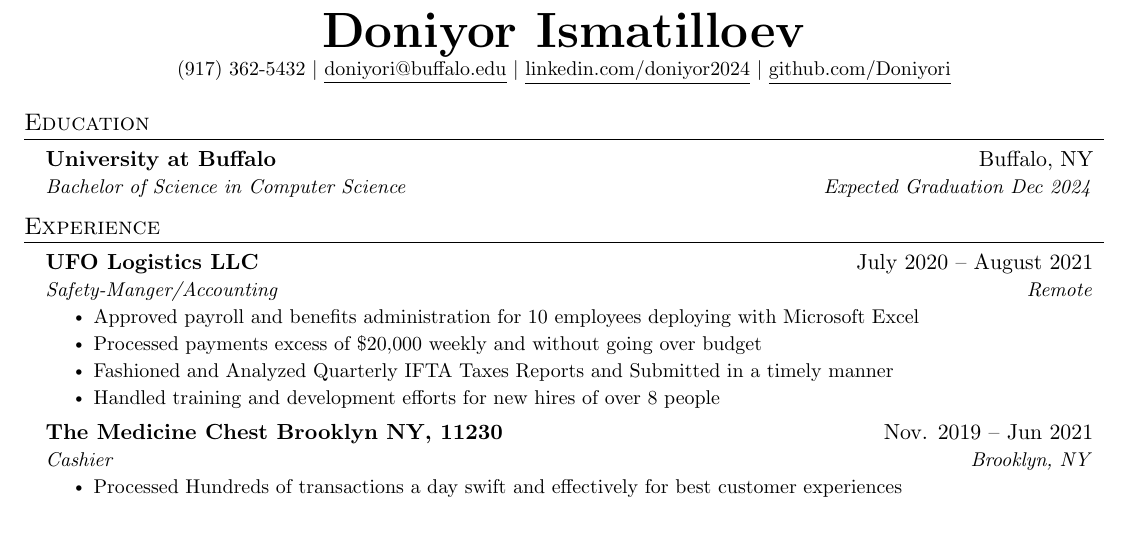
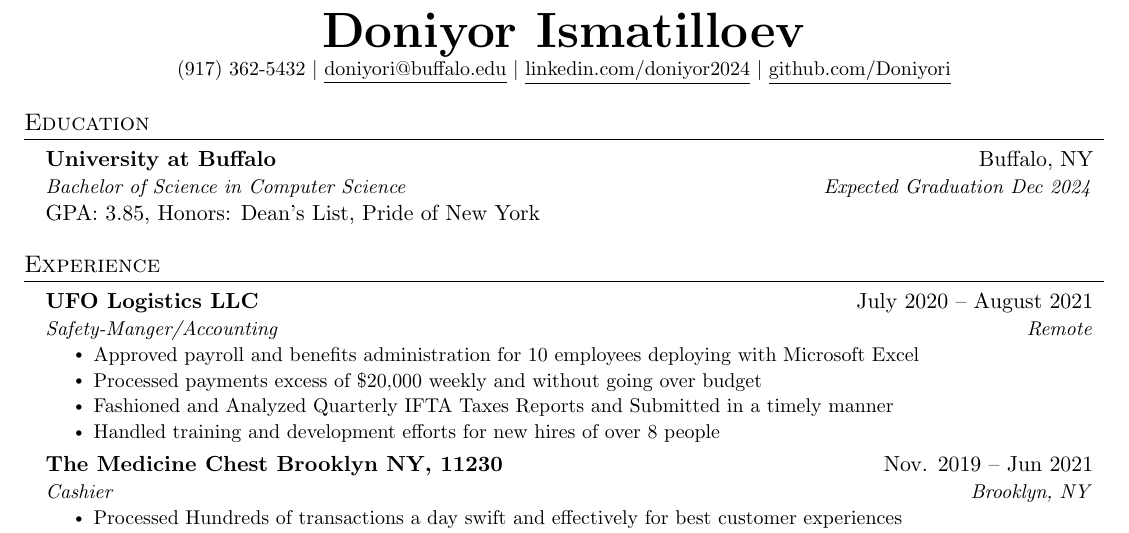
Before and after one commit to DoniyorI/Resume, a LaTeX document (main.tex): part of the page, cut so that both start at the same text. Compiled offline with pdfLaTeX.

Commit message:
Update main.tex

```diff
--- a/main.tex
+++ b/main.tex
@@ -125,6 +125,7 @@
     \resumeSubheading
       {University at Buffalo}{Buffalo, NY}
       {Bachelor of Science in Computer Science}{Expected Graduation Dec 2024}
+      \item {GPA: 3.85, Honors: Dean’s List, Pride of New York
   \resumeSubHeadingListEnd
 
 
```
